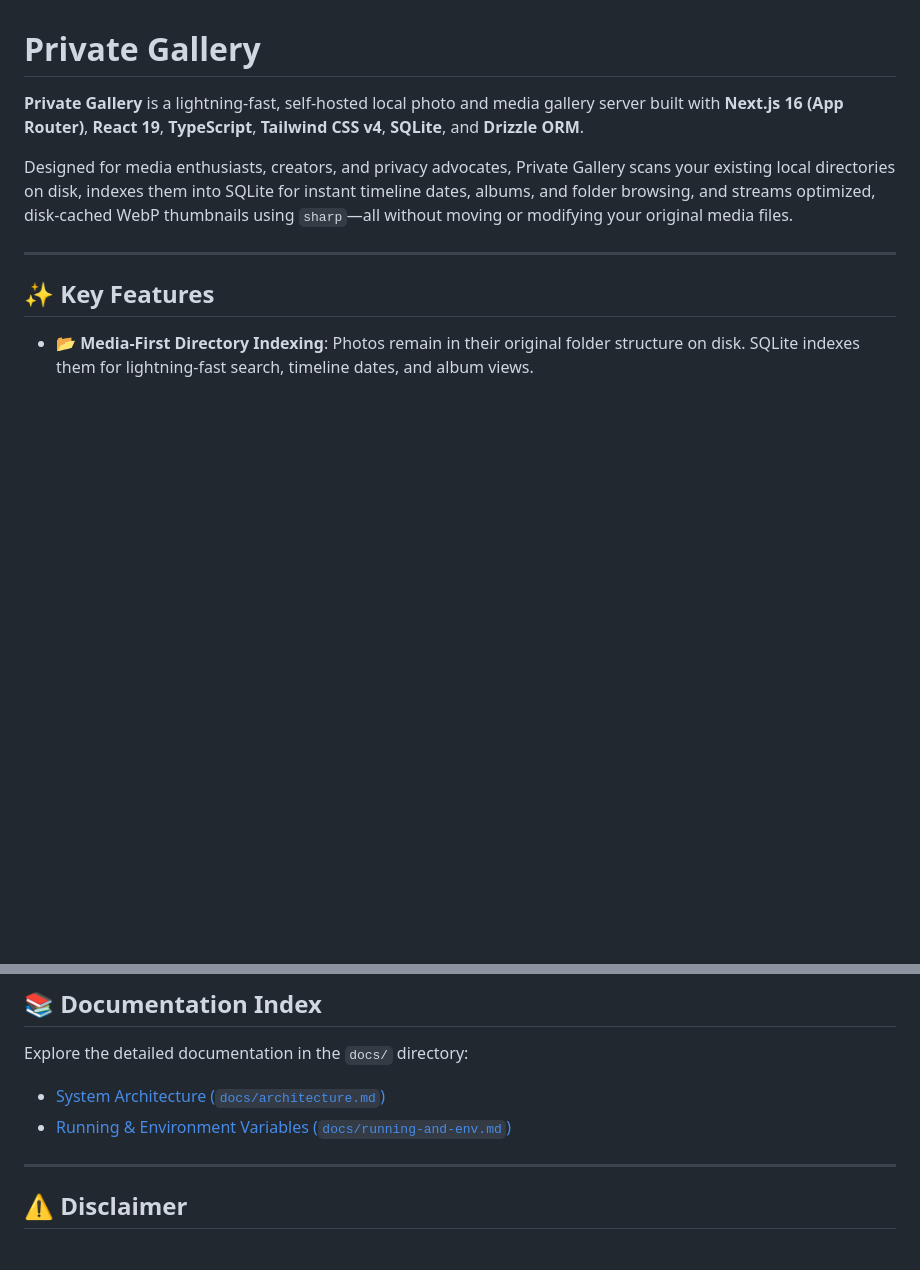
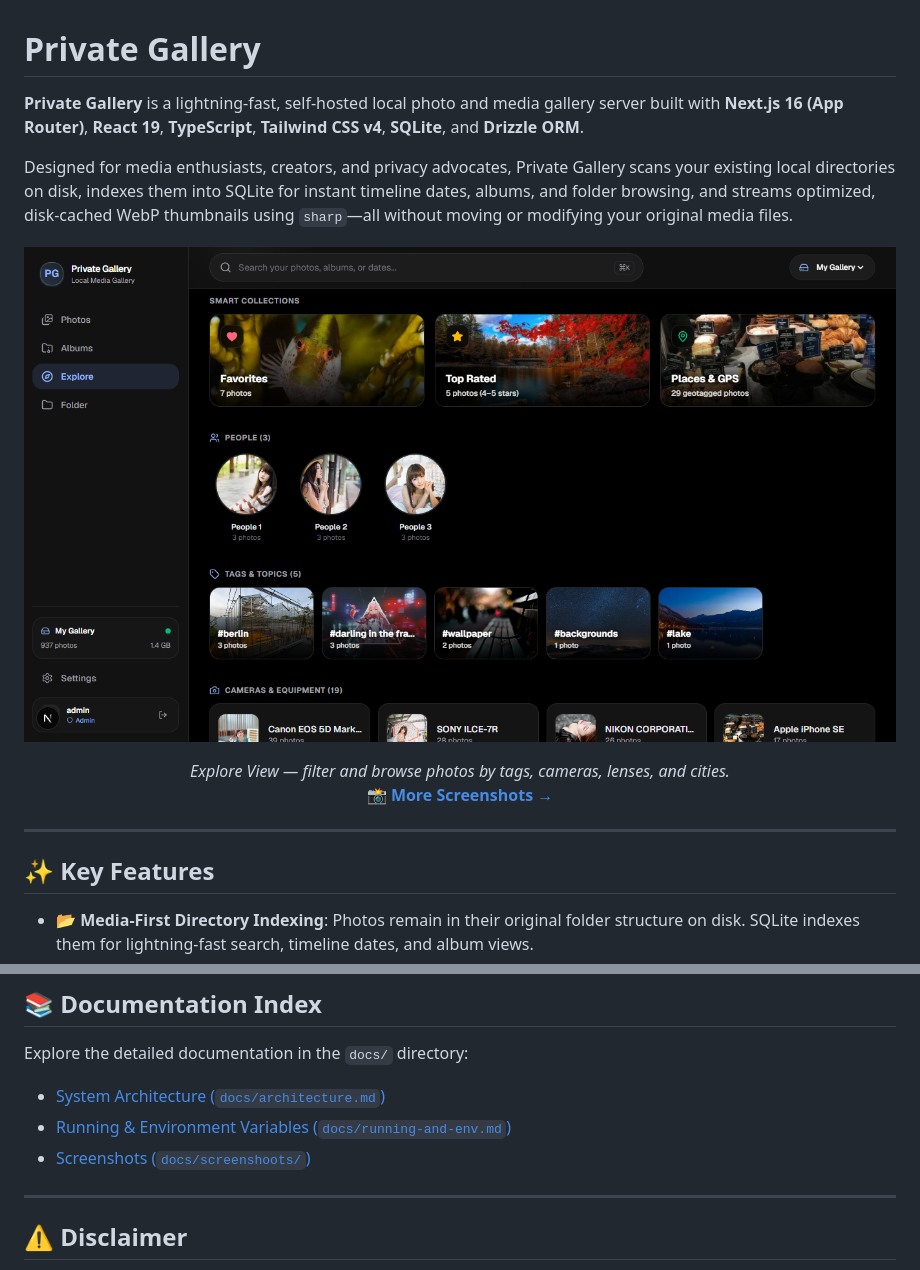
Before and after one commit to fiand1996/privategl, a Markdown page: README.md, 2 parts joined by grey strips. GitHub-like rendering; pictures changed too: docs/screenshoots/03-explore.png (added); blank space fills up the shorter version.

Commit message:
📝 docs: update README with screenshots

```diff
--- a/README.md
+++ b/README.md
@@ -3,6 +3,13 @@
 **Private Gallery** is a lightning-fast, self-hosted local photo and media gallery server built with **Next.js 16 (App Router)**, **React 19**, **TypeScript**, **Tailwind CSS v4**, **SQLite**, and **Drizzle ORM**.
 
 Designed for media enthusiasts, creators, and privacy advocates, Private Gallery scans your existing local directories on disk, indexes them into SQLite for instant timeline dates, albums, and folder browsing, and streams optimized, disk-cached WebP thumbnails using `sharp`—all without moving or modifying your original media files.
+
+![Private Gallery Explore View](docs/screenshoots/03-explore.png)
+
+<p align="center">
+  <em>Explore View — filter and browse photos by tags, cameras, lenses, and cities.</em><br />
+  <strong><a href="./docs/screenshoots">📸 More Screenshots &rarr;</a></strong>
+</p>
 
 ---
 
@@ -110,6 +117,7 @@ Explore the detailed documentation in the `docs/` directory:
 
 - [System Architecture (`docs/architecture.md`)](./docs/architecture.md)
 - [Running & Environment Variables (`docs/running-and-env.md`)](./docs/running-and-env.md)
+- [Screenshots (`docs/screenshoots/`)](./docs/screenshoots)
 
 ---
 
```
Also changed, not shown: docs/screenshoots/02-albums.png (added), docs/screenshoots/04-folder.png (added), docs/screenshoots/05-setting.png (added), 1 other file.
